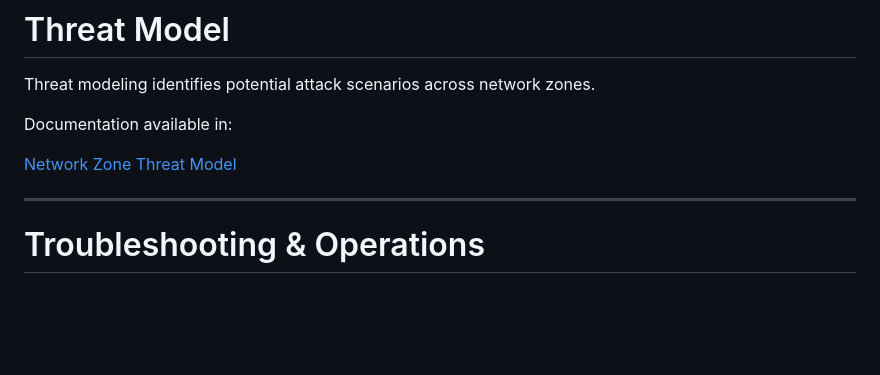
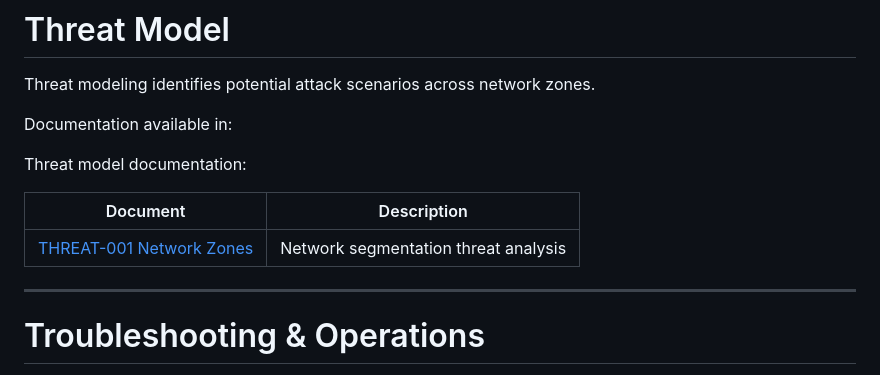
Before and after one commit to pelen171004-wq/enterprise-security-lab, a Markdown page: README.md, the part around the change. GitHub-like rendering; blank space fills up the shorter version.

```diff
--- a/README.md
+++ b/README.md
@@ -241,7 +241,11 @@ Threat modeling identifies potential attack scenarios across network zones.
 
 Documentation available in:
 
-[Network Zone Threat Model](threat-model/THREAT-001-network-zones.md)
+Threat model documentation:
+
+| Document | Description |
+|--------|-------------|
+| [THREAT-001 Network Zones](threat-model/THREAT-001-network-zones.md) | Network segmentation threat analysis |
 
 ---
 
```
